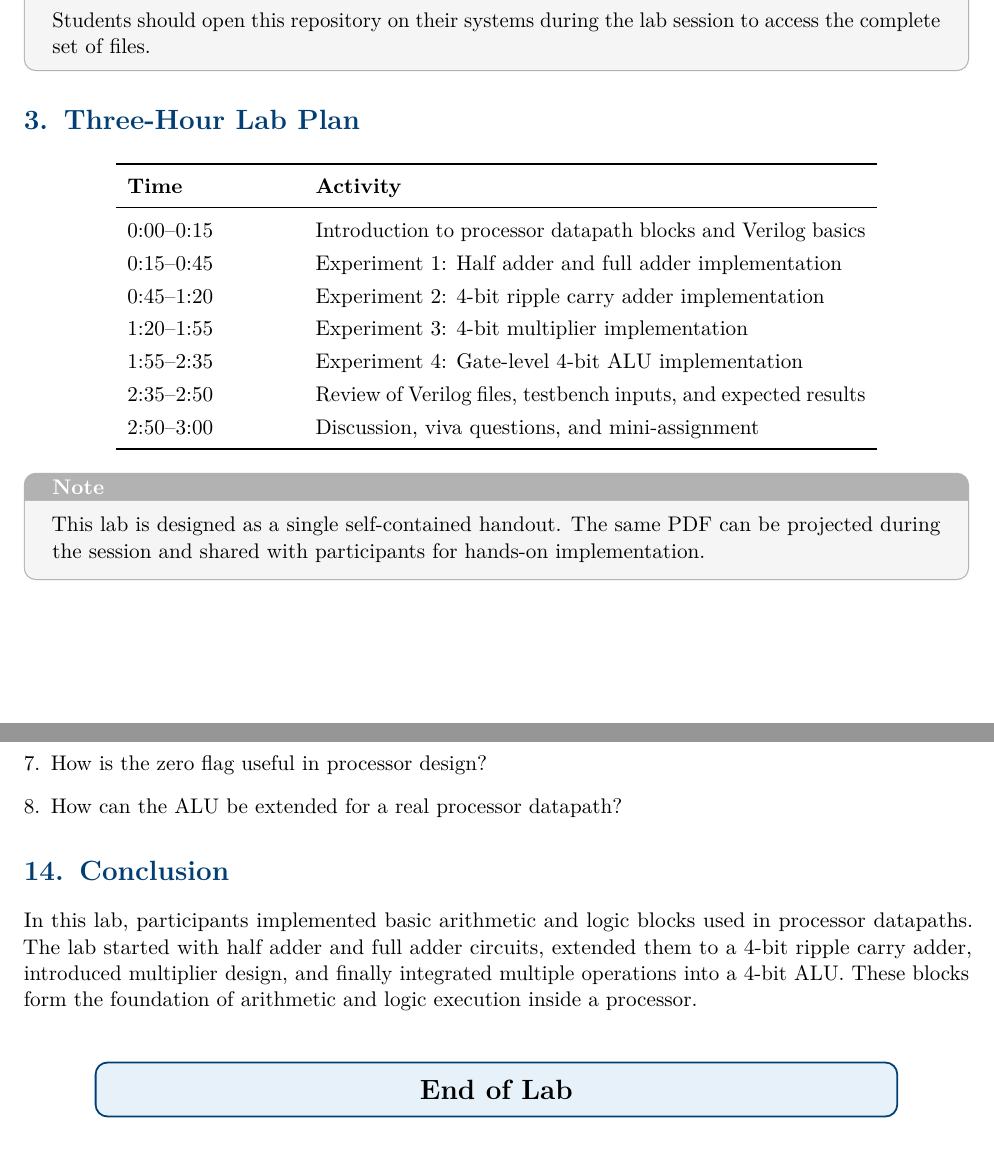
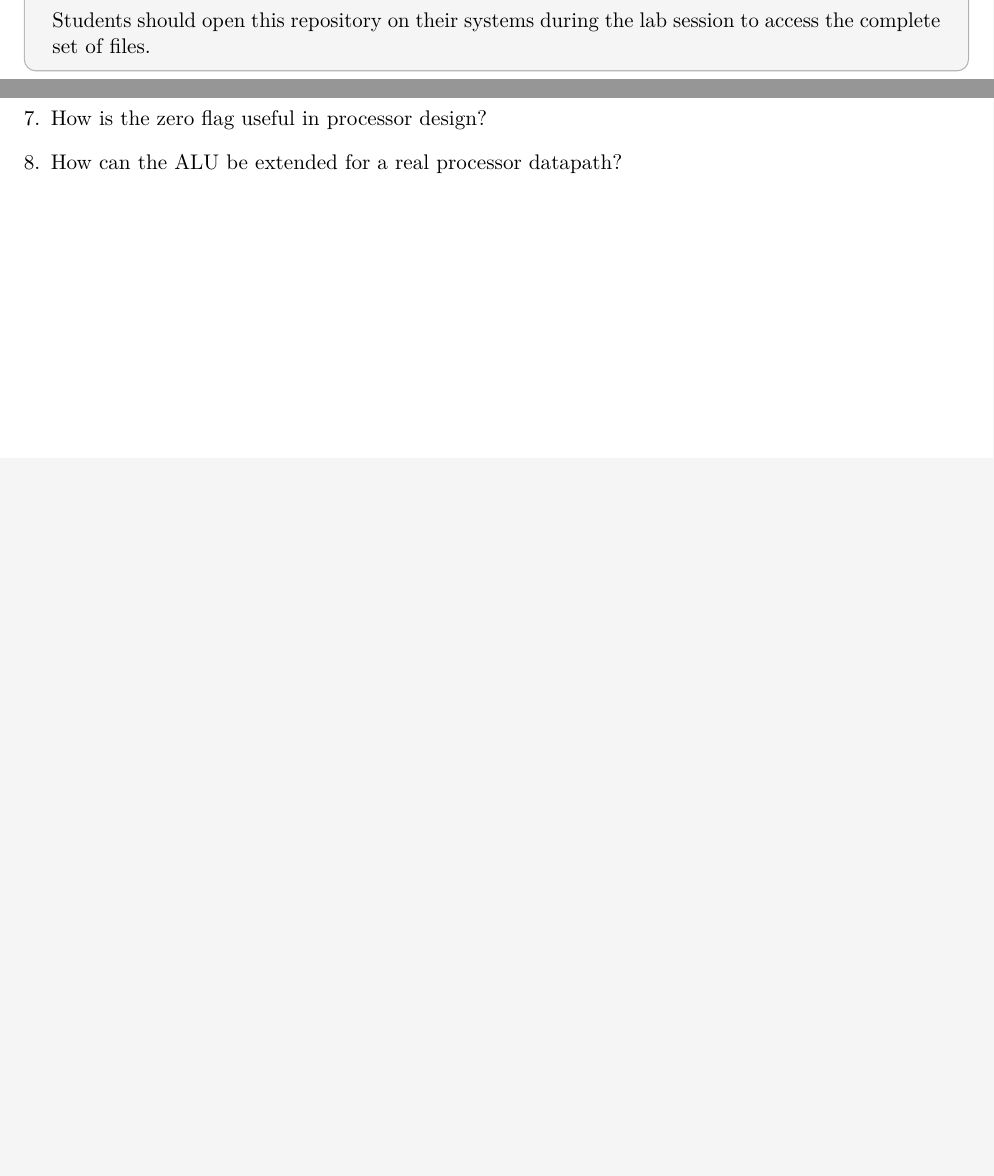
Before and after one commit to Mrunal321/COA-Lab, a LaTeX document (handout/COA_Lab_Work.tex): two parts of pages 3 and 12 of 12 before the commit and two parts of pages 3 and 11 of 11 after it, joined at a grey line, cut so that both start at the same text, the shorter picture padded with empty space. Compiled offline with pdfLaTeX.

Commit message:
Simplify lab handout sections

```diff
--- a/handout/COA_Lab_Work.tex
+++ b/handout/COA_Lab_Work.tex
@@ -223,30 +223,6 @@ All Verilog source files, testbenches, and the handout are available in the lab
 
 \medskip
 Students should open this repository on their systems during the lab session to access the complete set of files.
-\end{notebox}
-
-% ---------------------------------------------------------
-\section{Three-Hour Lab Plan}
-
-\begin{center}
-\renewcommand{\arraystretch}{1.25}
-\begin{tabular}{p{3cm}p{10cm}}
-\toprule
-\textbf{Time} & \textbf{Activity} \\
-\midrule
-0:00--0:15 & Introduction to processor datapath blocks and Verilog basics \\
-0:15--0:45 & Experiment 1: Half adder and full adder implementation \\
-0:45--1:20 & Experiment 2: 4-bit ripple carry adder implementation \\
-1:20--1:55 & Experiment 3: 4-bit multiplier implementation \\
-1:55--2:35 & Experiment 4: Gate-level 4-bit ALU implementation \\
-2:35--2:50 & Review of Verilog files, testbench inputs, and expected results \\
-2:50--3:00 & Discussion, viva questions, and mini-assignment \\
-\bottomrule
-\end{tabular}
-\end{center}
-
-\begin{notebox}
-This lab is designed as a single self-contained handout. The same PDF can be projected during the session and shared with participants for hands-on implementation.
 \end{notebox}
 
 \begin{conceptbox}{Suggested Presentation Flow}
@@ -822,24 +794,4 @@ Complete any two of the unimplemented ALU opcode slots 100--111. You may choose
     \item How can the ALU be extended for a real processor datapath?
 \end{enumerate}
 
-% ---------------------------------------------------------
-\section{Conclusion}
-
-In this lab, participants implemented basic arithmetic and logic blocks used in processor datapaths. The lab started with half adder and full adder circuits, extended them to a 4-bit ripple carry adder, introduced multiplier design, and finally integrated multiple operations into a 4-bit ALU. These blocks form the foundation of arithmetic and logic execution inside a processor.
-
-\vspace{0.5cm}
-
-\begin{center}
-\begin{tcolorbox}[
-    colback=IITLightBlue,
-    colframe=IITBlue,
-    width=0.85\textwidth,
-    arc=2mm,
-    boxrule=1pt
-]
-\centering
-\Large \textbf{End of Lab}
-\end{tcolorbox}
-\end{center}
-
 \end{document}
```
Also changed, not shown: handout/COA_Lab_Work.pdf, handout/COA_Lab_Work.tex (6 more changed lines).
